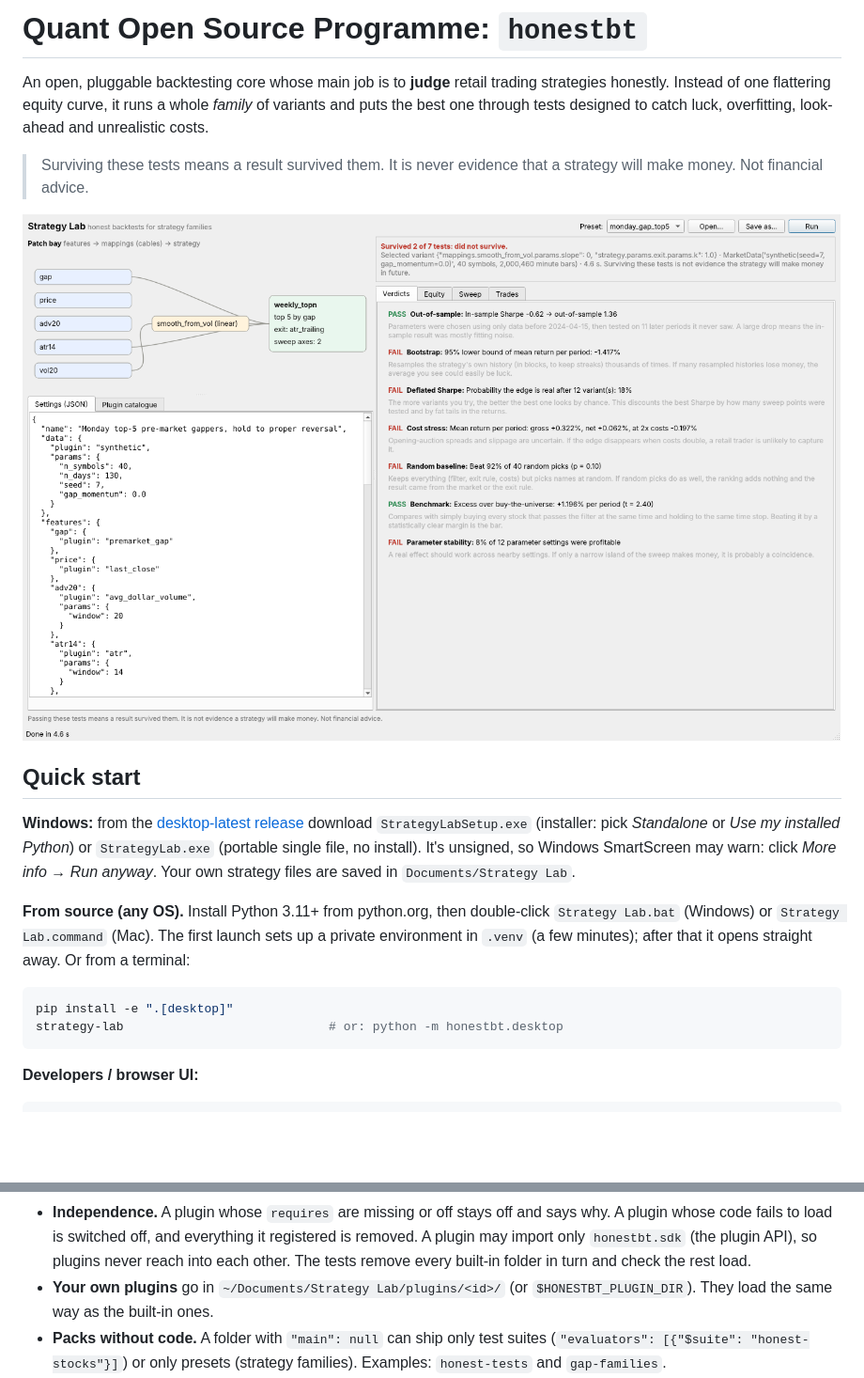
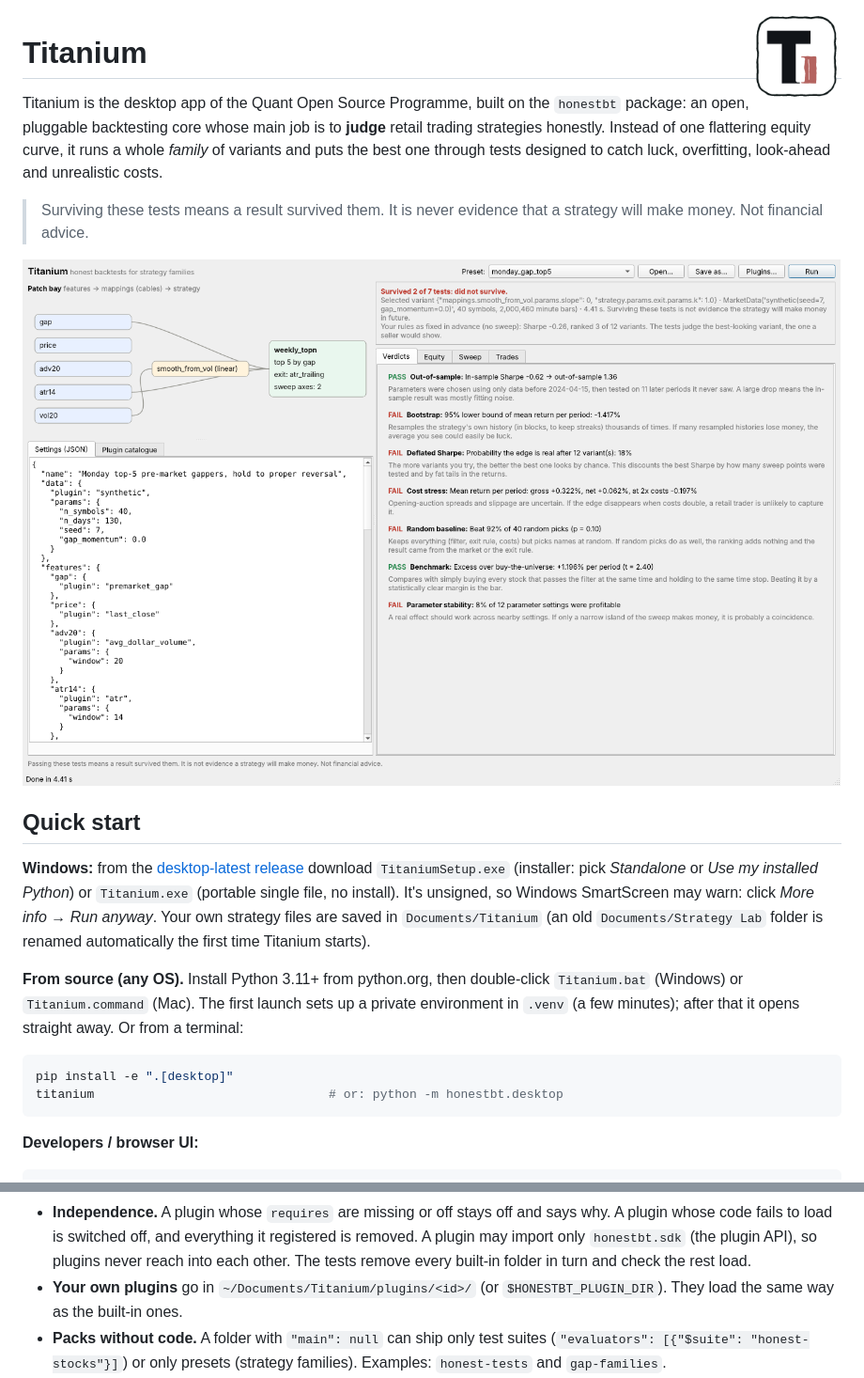
Before and after one commit to eleadlau-commits/Quant_Open_Source_Programme, a Markdown page: README.md, 2 parts joined by grey strips. Shown at 94% size. Drawn GitHub-style; pictures changed too: docs/desktop.png, packaging/assets/titanium-512.png (added); blank space fills up the shorter version.

````diff
--- a/README.md
+++ b/README.md
@@ -1,6 +1,9 @@
-# Quant Open Source Programme: `honestbt`
+<img src="packaging/assets/titanium-512.png" alt="Titanium logo" width="96" align="right">
 
-An open, pluggable backtesting core whose main job is to **judge** retail
+# Titanium
+
+Titanium is the desktop app of the Quant Open Source Programme, built on the
+`honestbt` package: an open, pluggable backtesting core whose main job is to **judge** retail
 trading strategies honestly. Instead of one flattering equity curve, it runs a
 whole *family* of variants and puts the best one through tests designed to
 catch luck, overfitting, look-ahead and unrealistic costs.
@@ -14,19 +17,20 @@ catch luck, overfitting, look-ahead and unrealistic costs.
 
 **Windows:** from the
 [desktop-latest release](https://github.com/eleadlau-commits/Quant_Open_Source_Programme/releases/tag/desktop-latest)
-download `StrategyLabSetup.exe` (installer: pick *Standalone* or *Use my
-installed Python*) or `StrategyLab.exe` (portable single file, no install). It's unsigned, so Windows SmartScreen may warn: click
+download `TitaniumSetup.exe` (installer: pick *Standalone* or *Use my
+installed Python*) or `Titanium.exe` (portable single file, no install). It's unsigned, so Windows SmartScreen may warn: click
 *More info → Run anyway*. Your own strategy files are saved in
-`Documents/Strategy Lab`.
+`Documents/Titanium` (an old `Documents/Strategy Lab` folder is renamed
+automatically the first time Titanium starts).
 
 **From source (any OS).** Install Python 3.11+ from python.org, then
-double-click `Strategy Lab.bat` (Windows) or `Strategy Lab.command` (Mac).
+double-click `Titanium.bat` (Windows) or `Titanium.command` (Mac).
 The first launch sets up a private environment in `.venv` (a few minutes);
 after that it opens straight away. Or from a terminal:
 
 ```bash
 pip install -e ".[desktop]"
-strategy-lab                            # or: python -m honestbt.desktop
+titanium                                # or: python -m honestbt.desktop
 ```
 
 **Developers / browser UI:**
@@ -93,7 +97,7 @@ honestbt/plugins/builtin/bootstrap/
   everything it registered is removed. A plugin may import only
   `honestbt.sdk` (the plugin API), so plugins never reach into each other.
   The tests remove every built-in folder in turn and check the rest load.
-* **Your own plugins** go in `~/Documents/Strategy Lab/plugins/<id>/` (or
+* **Your own plugins** go in `~/Documents/Titanium/plugins/<id>/` (or
   `$HONESTBT_PLUGIN_DIR`). They load the same way as the built-in ones.
 * **Packs without code.** A folder with `"main": null` can ship only test
   suites (`"evaluators": [{"$suite": "honest-stocks"}]`) or only presets
````
Also changed, not shown: packaging/assets/splash.png, 18 other files.
